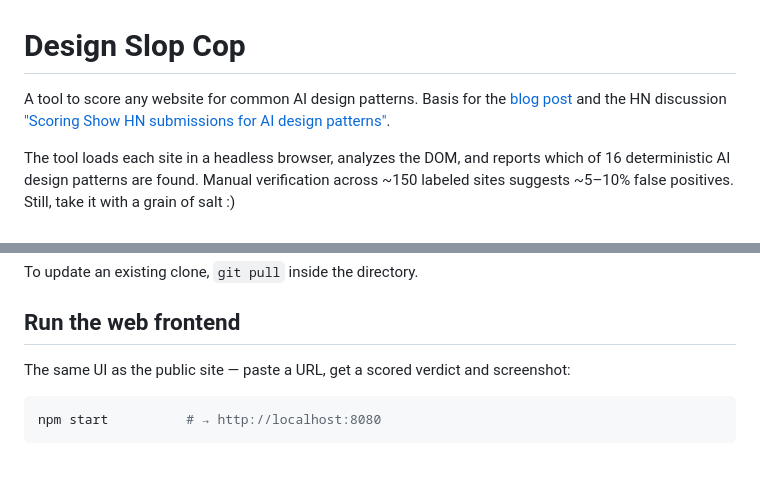
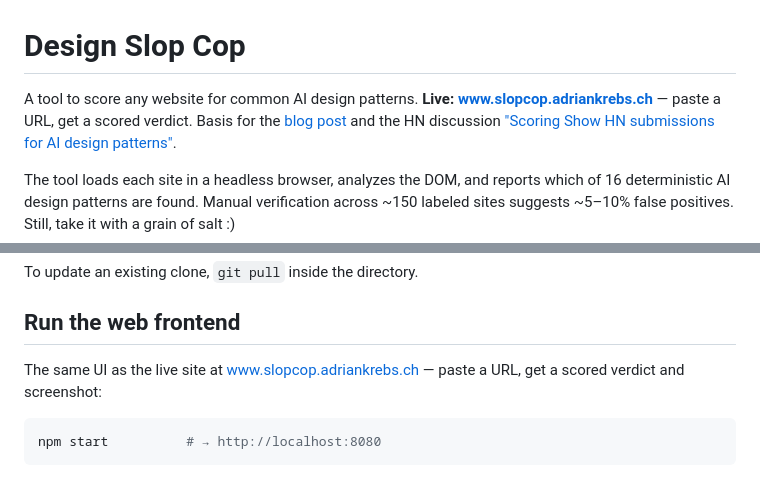
Before and after one commit to AdrianKrebs/design-slop-cop, a Markdown page: README.md, 2 parts joined by grey strips. Drawn GitHub-style.

Commit message:
README: add live URL (www.slopcop.adriankrebs.ch)
Co-Authored-By: Claude Opus 4.8 (1M context) <noreply@anthropic.com>

````diff
--- a/README.md
+++ b/README.md
@@ -1,6 +1,7 @@
 # Design Slop Cop
 
 A tool to score any website for common AI design patterns.
+**Live: [www.slopcop.adriankrebs.ch](https://www.slopcop.adriankrebs.ch)** — paste a URL, get a scored verdict.
 Basis for the [blog post](https://www.adriankrebs.ch/blog/design-slop/) and the HN discussion ["Scoring Show HN submissions for AI design patterns"](https://news.ycombinator.com/item?id=47864393).
 
 The tool loads each site in a headless browser, analyzes the DOM, and reports which of 16 deterministic AI design patterns are found.
@@ -63,7 +64,7 @@ To update an existing clone, `git pull` inside the directory.
 
 ## Run the web frontend
 
-The same UI as the public site — paste a URL, get a scored verdict and screenshot:
+The same UI as the live site at [www.slopcop.adriankrebs.ch](https://www.slopcop.adriankrebs.ch) — paste a URL, get a scored verdict and screenshot:
 
 ```bash
 npm start          # → http://localhost:8080
````
